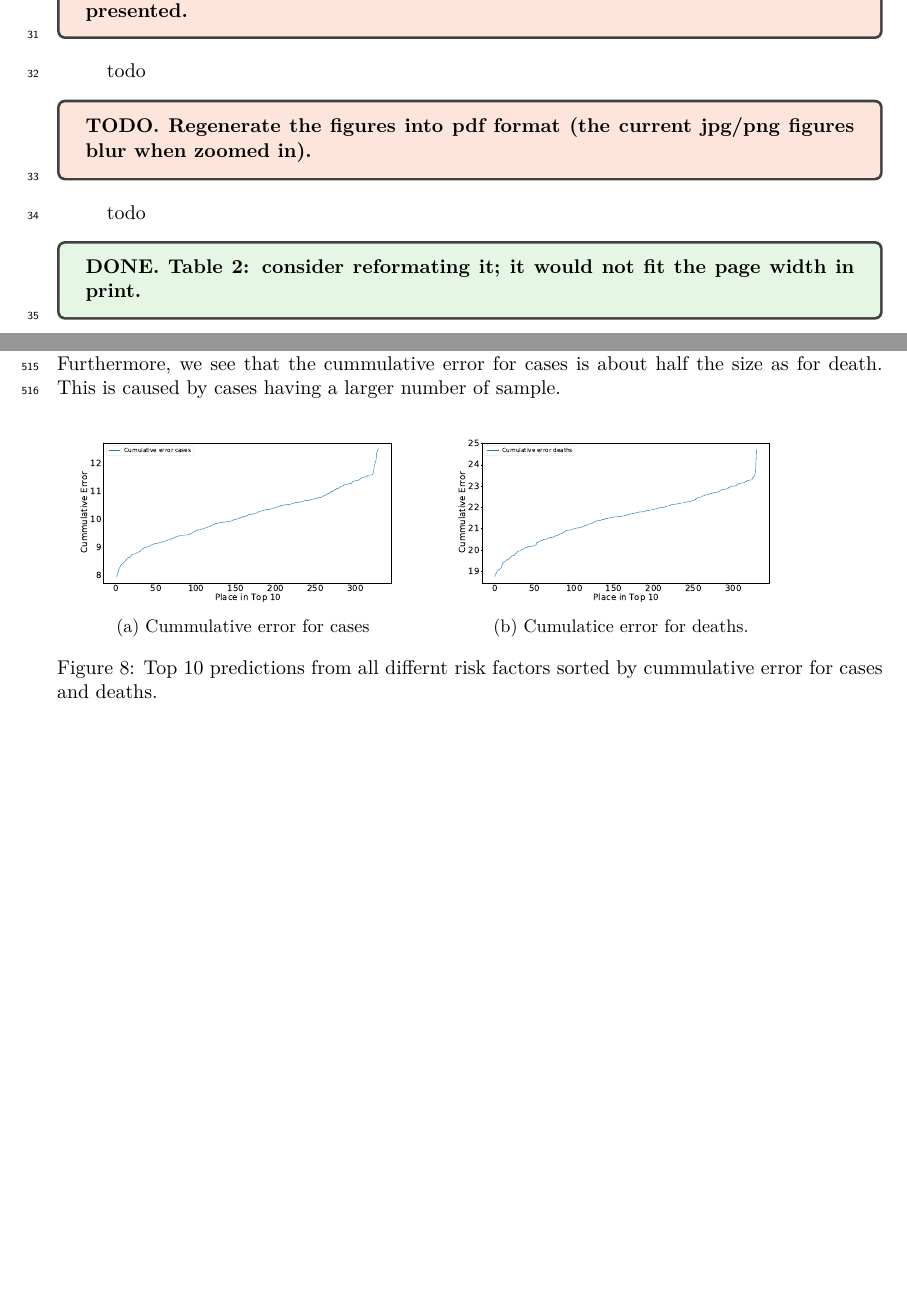
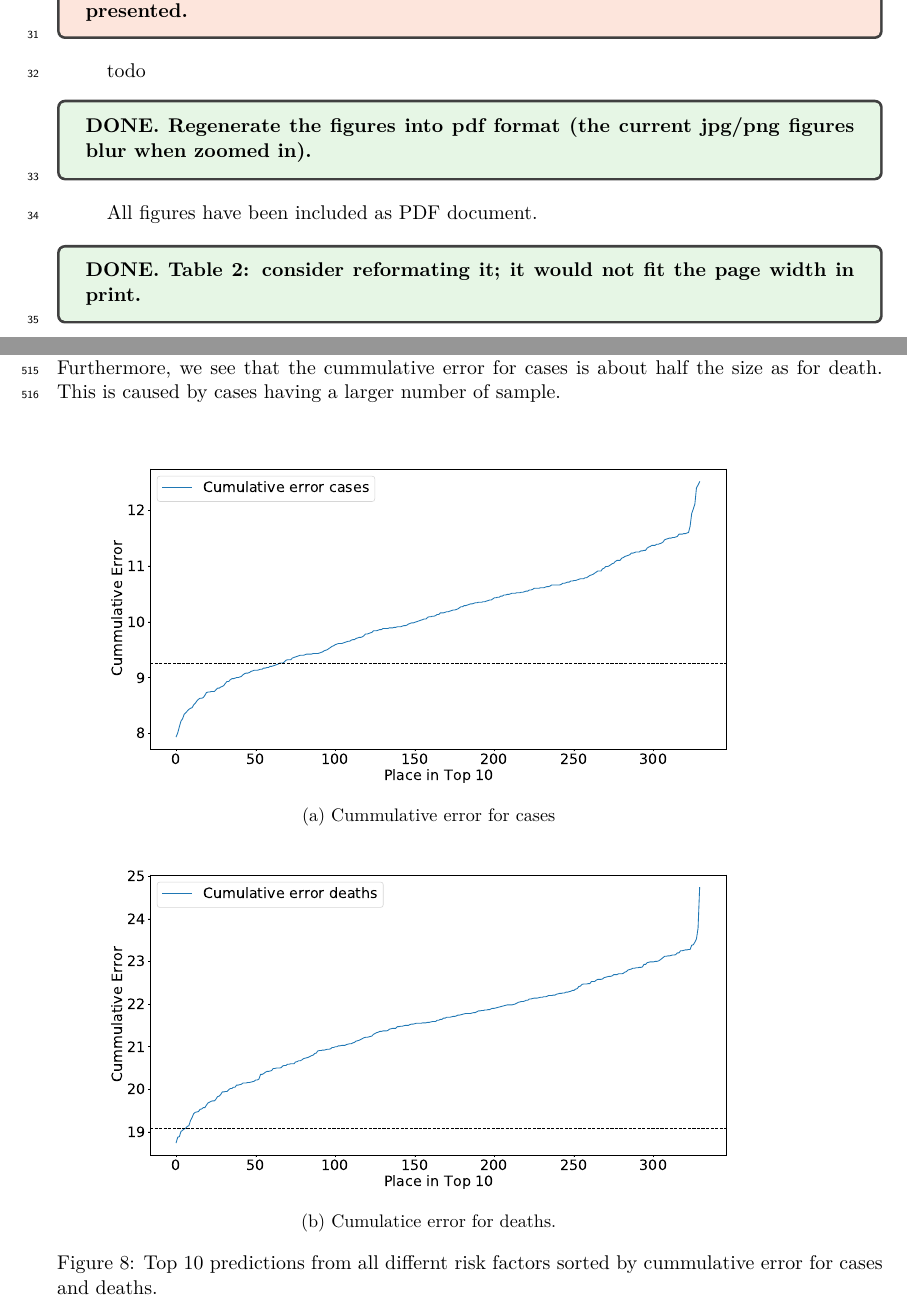
Before and after one commit to cyberaide/paper-covid, a LaTeX document (vonLaszewski-covid.tex, which reads response-v3-content.tex): two parts of pages 2 and 21 of 28 before the commit and two parts of pages 2 and 21 of 29 after it, joined at a grey line, cut so that both start at the same text, the shorter picture padded with empty space. Compiled offline with XeLaTeX.

Commit message:
Updates from Overleaf

```diff
--- a/response-v3-content.tex
+++ b/response-v3-content.tex
@@ -81,9 +81,9 @@ additional editorial suggestions:
   { todo}
 
 
-\REVIEW{TODO}{Regenerate the figures into pdf format (the current
+\REVIEW{DONE}{Regenerate the figures into pdf format (the current
   jpg/png figures blur when zoomed in).}
-  { todo}
+  { All figures have been included as PDF document. }
 
 
 \REVIEW{DONE}{Table 2: consider reformating it; it would not fit the
--- a/vonLaszewski-covid.tex
+++ b/vonLaszewski-covid.tex
@@ -1027,15 +1027,15 @@ larger number of sample.
 %        \caption{Top 5 predictions from all deaths  over all risk factors.}
 %        \label{fig:place-top5-death}
 %    \end{minipage}
-    \begin{subfigure}{.45\textwidth}
+    \begin{subfigure}{.90\textwidth}
         \centering
-        \includegraphics[width=1.0\textwidth]{images/predict/PlaceTop10_CasesNEW.pdf}
+        \includegraphics[width=1.0\textwidth]{images/predict/PlaceTop10_CasesNEW2.pdf}
         \caption{Cummulative error for cases}
         \label{fig:place-top10-cases}
     \end{subfigure}
-    \begin{subfigure}{.45\textwidth}
+    \begin{subfigure}{.90\textwidth}
         \centering
-        \includegraphics[width=1.0\textwidth]{images/predict/PlaceTop10_DeathNEW.pdf}
+        \includegraphics[width=1.0\textwidth]{images/predict/PlaceTop10_DeathNEW2.pdf}
         \caption{Cumulatice error for deaths.}
         \label{fig:place-top10-death}
     \end{subfigure}
```
